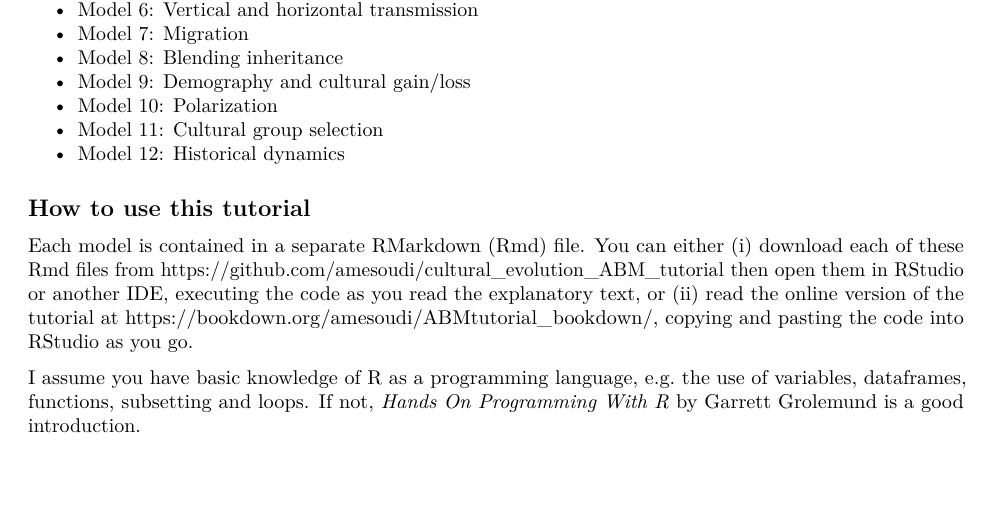
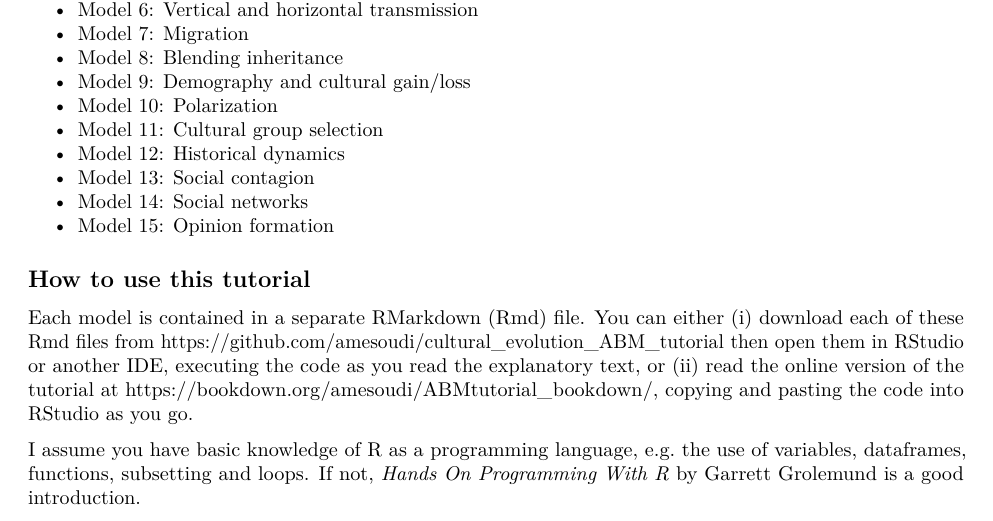
Before and after one commit to amesoudi/cultural_evolution_ABM_tutorial, an R Markdown document (ABMmodels_intro.Rmd): part of page 1 of 3, cut so that both start at the same text, the shorter picture padded with empty space. Rendered offline with R 4.5, knitr and Pandoc, then LaTeX, with nearby package versions.

Commit message:
Add files via upload

```diff
--- a/ABMmodels_intro.Rmd
+++ b/ABMmodels_intro.Rmd
@@ -20,6 +20,9 @@ This tutorial shows how to create very simple simulation or agent-based models o
 * Model 10: Polarization
 * Model 11: Cultural group selection
 * Model 12: Historical dynamics
+* Model 13: Social contagion
+* Model 14: Social networks
+* Model 15: Opinion formation
 
 ## How to use this tutorial
 
```
